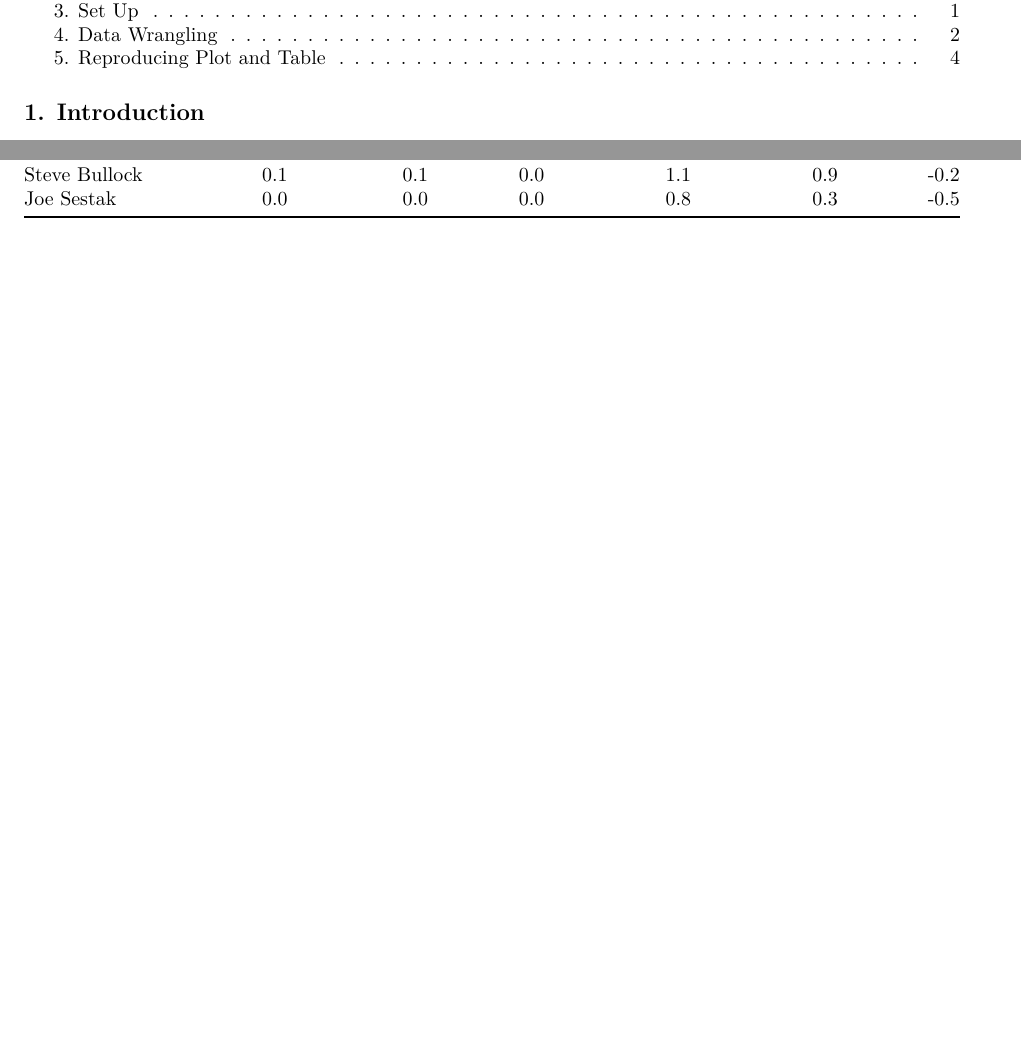
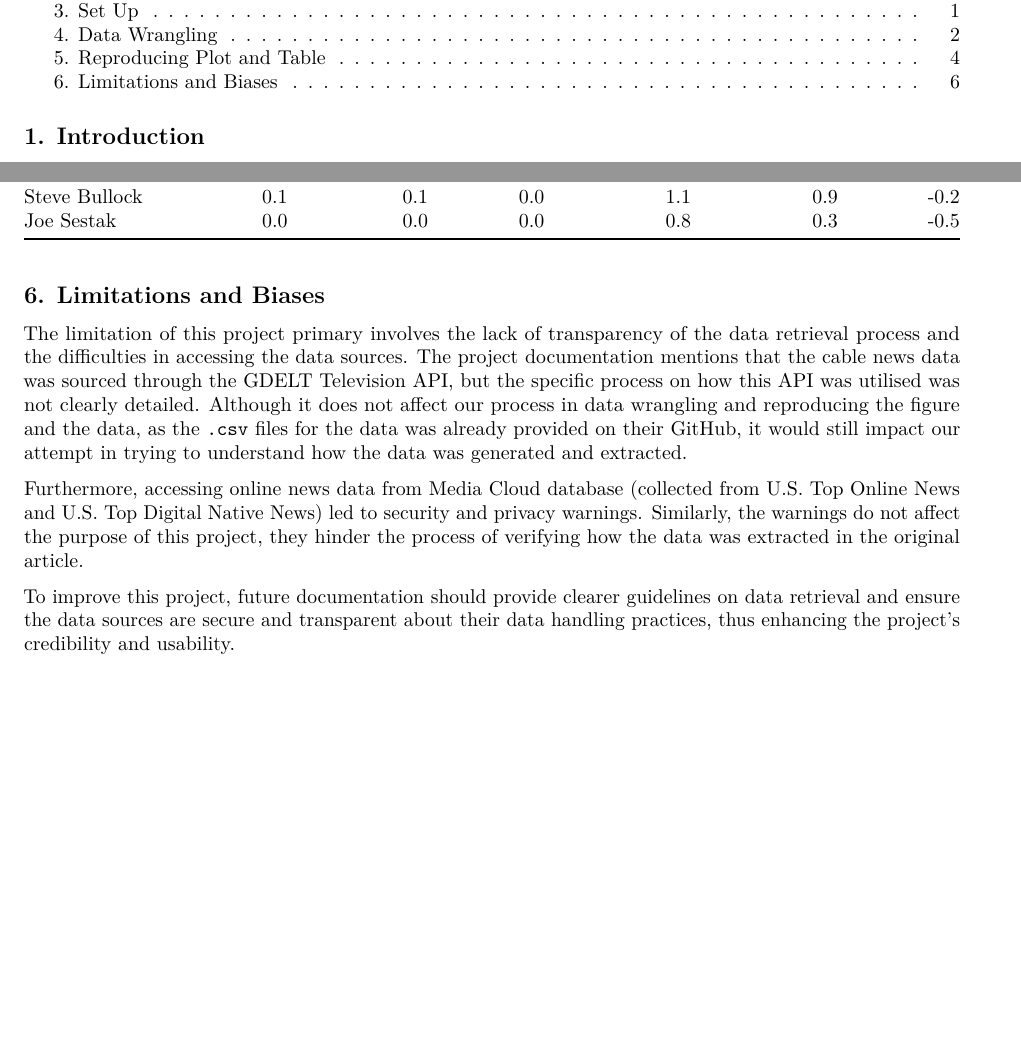
Before and after one commit to tzuhsi711/BST270-Individual_Project, an R Markdown document (code/Biden_Media_2020.Rmd): two parts of pages 1 and 6 of 6, joined at a grey line, cut so that both start at the same text, the shorter picture padded with empty space. Rendered offline with R 4.5, knitr and Pandoc, then LaTeX, with nearby package versions.

Commit message:
limitations and biases

````diff
--- a/code/Biden_Media_2020.Rmd
+++ b/code/Biden_Media_2020.Rmd
@@ -211,3 +211,11 @@ table1 <- cable_diff|>
 
 kable(table1)
 ```
+
+## 6. Limitations and Biases
+
+The limitation of this project primary involves the lack of transparency of the data retrieval process and the difficulties in accessing the data sources. The project documentation mentions that the cable news data was sourced through the [GDELT Television API](https://blog.gdeltproject.org/gdelt-2-0-television-api-debuts/), but the specific process on how this API was utilised was not clearly detailed. Although it does not affect our process in data wrangling and reproducing the figure and the data, as the `.csv` files for the data was already provided on their GitHub, it would still impact our attempt in trying to understand how the data was generated and extracted.
+
+Furthermore, accessing online news data from [Media Cloud](https://mediacloud.org/) database (collected from [U.S. Top Online News](https://sources.mediacloud.org/#/collections/58722749) and [U.S. Top Digital Native News](https://sources.mediacloud.org/#/collections/57078150)) led to security and privacy warnings. Similarly, the warnings do not affect the purpose of this project, they hinder the process of verifying how the data was extracted in the original article.
+
+To improve this project, future documentation should provide clearer guidelines on data retrieval and ensure the data sources are secure and transparent about their data handling practices, thus enhancing the project's credibility and usability.
````
